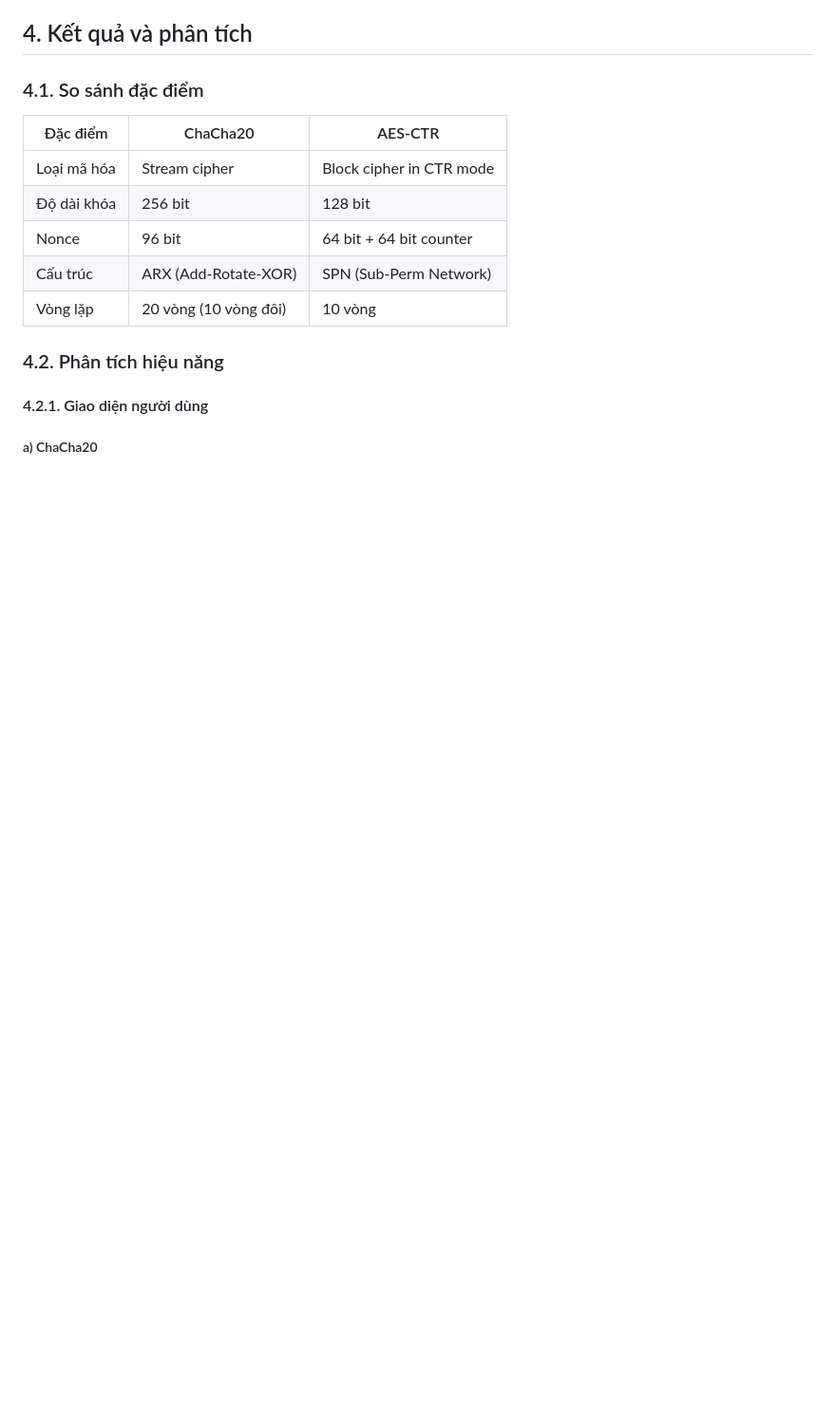
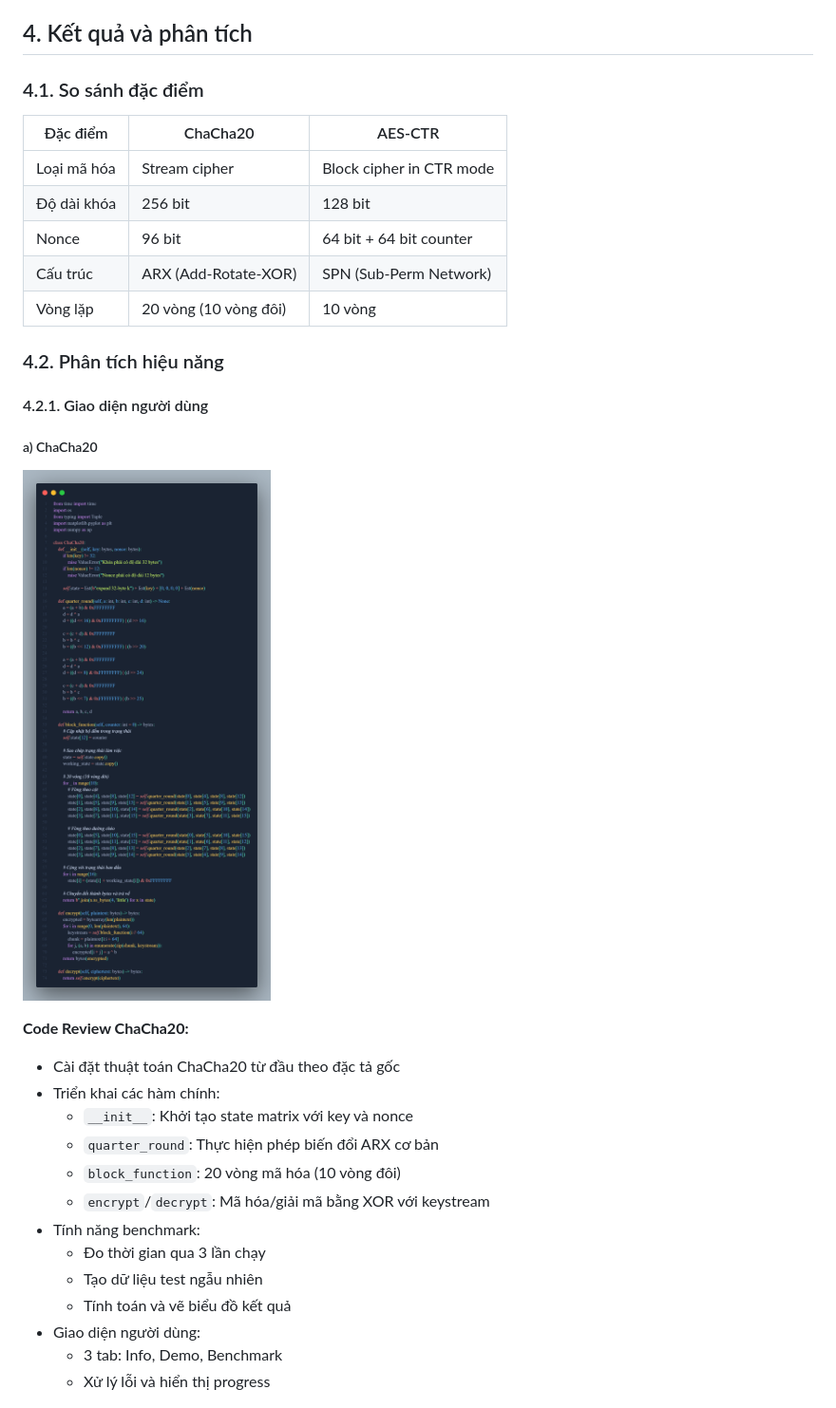
Before and after one commit to uziii2208/AES_CTR_ChaCha20, a Markdown page: report.md, the part around the change printed below. Shown: that part at 95% size. Drawn GitHub-style; pictures changed too: photos/chacha20_code.png (added); blank space fills up the shorter version.

```diff
--- a/report.md
+++ b/report.md
@@ -159,6 +159,24 @@ erDiagram
 
 ##### a) ChaCha20
 
+![ChaCha20 Code Review](photos/chacha20_code.png)
+
+**Code Review ChaCha20:**
+
+- Cài đặt thuật toán ChaCha20 từ đầu theo đặc tả gốc
+- Triển khai các hàm chính:
+  - `__init__`: Khởi tạo state matrix với key và nonce
+  - `quarter_round`: Thực hiện phép biến đổi ARX cơ bản
+  - `block_function`: 20 vòng mã hóa (10 vòng đôi)
+  - `encrypt`/`decrypt`: Mã hóa/giải mã bằng XOR với keystream
+- Tính năng benchmark:
+  - Đo thời gian qua 3 lần chạy
+  - Tạo dữ liệu test ngẫu nhiên
+  - Tính toán và vẽ biểu đồ kết quả
+- Giao diện người dùng:
+  - 3 tab: Info, Demo, Benchmark
+  - Xử lý lỗi và hiển thị progress
+
 ![ChaCha20 Demo UI](photos/chacha20_ui_1.png)
 
 **Mô tả:** Tab demo mã hóa/giải mã ChaCha20
```
Also changed, not shown: other parts of report.md (+19 -0 lines), photos/aes_ctr_code.png (added).
